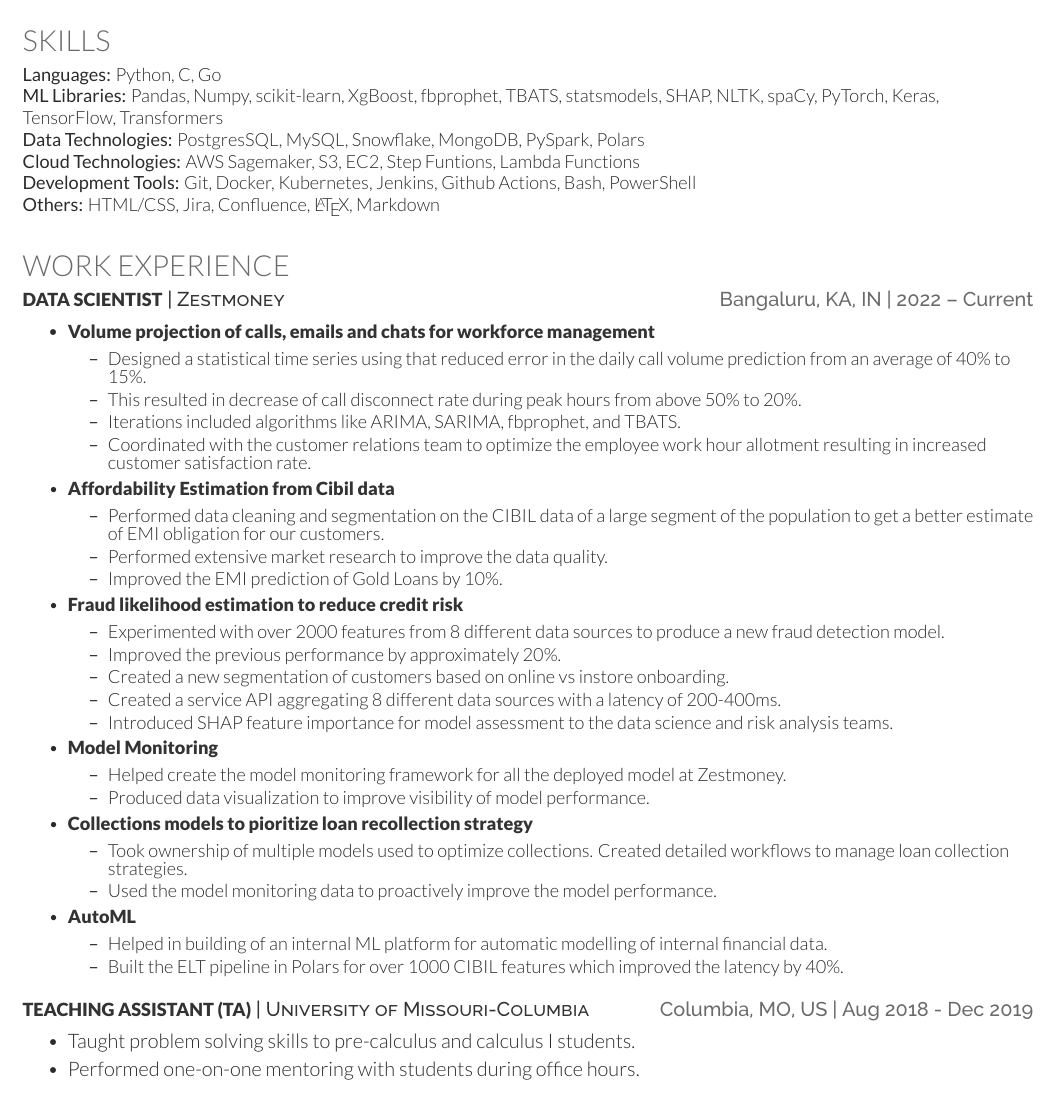
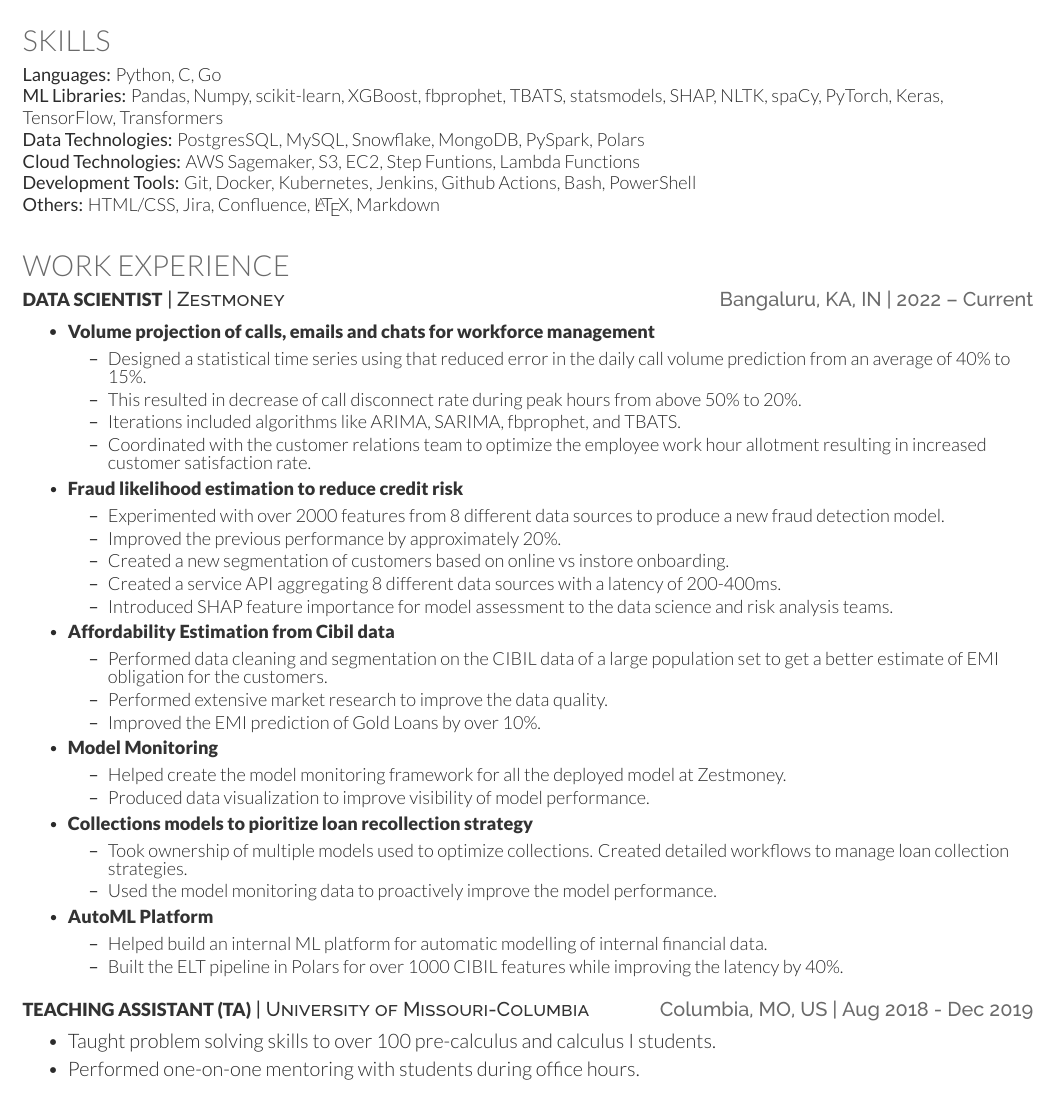
Before and after one commit to harshcurious/Resume, a LaTeX CV (HarshIITK-resume.tex): part of the page, cut so that both start at the same text. Compiled offline with XeLaTeX.

Commit message:
Minor changes in wording

```diff
--- a/HarshIITK-resume.tex
+++ b/HarshIITK-resume.tex
@@ -72,7 +72,7 @@
 \begin{skillList}
 	\singleItem{Languages:}{Python, C, Go}
 	\\
-	\singleItem{ML Libraries:}{Pandas, Numpy, scikit-learn, XgBoost, fbprophet, TBATS, statsmodels, SHAP, NLTK, spaCy, PyTorch, Keras,\\ TensorFlow, Transformers}
+	\singleItem{ML Libraries:}{Pandas, Numpy, scikit-learn, XGBoost, fbprophet, TBATS, statsmodels, SHAP, NLTK, spaCy, PyTorch, Keras,\\ TensorFlow, Transformers}
 	\\
 	\singleItem{Data Technologies:}{PostgresSQL, MySQL, Snowflake, MongoDB, PySpark, Polars}
 	\\
@@ -98,13 +98,6 @@
 	    \item Coordinated with the customer relations team to optimize the employee work hour allotment resulting in increased customer satisfaction rate.\\
     \end{bullets}
 
-	\item \runsubsubsection{Affordability Estimation from Cibil data}
-	\begin{bullets}
-		\item Performed data cleaning and segmentation on the CIBIL data of a large segment of the population to get a better estimate of EMI obligation for our customers.
-		\item Performed extensive market research to improve the data quality.
-		\item Improved the EMI prediction of Gold Loans by 10\%.
-	\end{bullets}
-
 	\item \runsubsubsection{Fraud likelihood estimation to reduce credit risk}
 	\begin{bullets}
 		\item Experimented with over 2000 features from 8 different data sources to produce a new fraud detection model.
@@ -113,6 +106,14 @@
 		\item Created a service API aggregating 8 different data sources with a latency of 200-400ms.
 		\item Introduced SHAP feature importance for model assessment to the data science and risk analysis teams.
 	\end{bullets}
+
+	\item \runsubsubsection{Affordability Estimation from Cibil data}
+	\begin{bullets}
+		\item Performed data cleaning and segmentation on the CIBIL data of a large population set to get a better estimate of EMI obligation for the customers.
+		\item Performed extensive market research to improve the data quality.
+		\item Improved the EMI prediction of Gold Loans by over 10\%.
+	\end{bullets}
+
 
 	\item \runsubsubsection{Model Monitoring}
 	\begin{bullets}
@@ -126,17 +127,17 @@
 		\item Used the model monitoring data to proactively improve the model performance.
 	\end{bullets}
 
-	\item \runsubsubsection{AutoML}
+	\item \runsubsubsection{AutoML Platform}
 	\begin{bullets}
-		\item Helped in building of an internal ML platform for automatic modelling of internal financial data.
-		\item Built the ELT pipeline in Polars for over 1000 CIBIL features which improved the latency by 40\%.
+		\item Helped build an internal ML platform for automatic modelling of internal financial data.
+		\item Built the ELT pipeline in Polars for over 1000 CIBIL features while improving the latency by 40\%.
 	\end{bullets}
 \end{itemize}
 \sectionsep
 
 \resumeHeading{Teaching Assistant (TA)}{University of Missouri-Columbia}{Columbia, MO, US}{Aug 2018 - Dec 2019}
 \begin{bullets}
-    \item Taught problem solving skills to pre-calculus and calculus I students.
+    \item Taught problem solving skills to over 100 pre-calculus and calculus I students.
     \item Performed one-on-one mentoring with students during office hours.
 \end{bullets}
 \sectionsep
```
Also changed, not shown: HarshIITK-resume.pdf, 2 other files.
